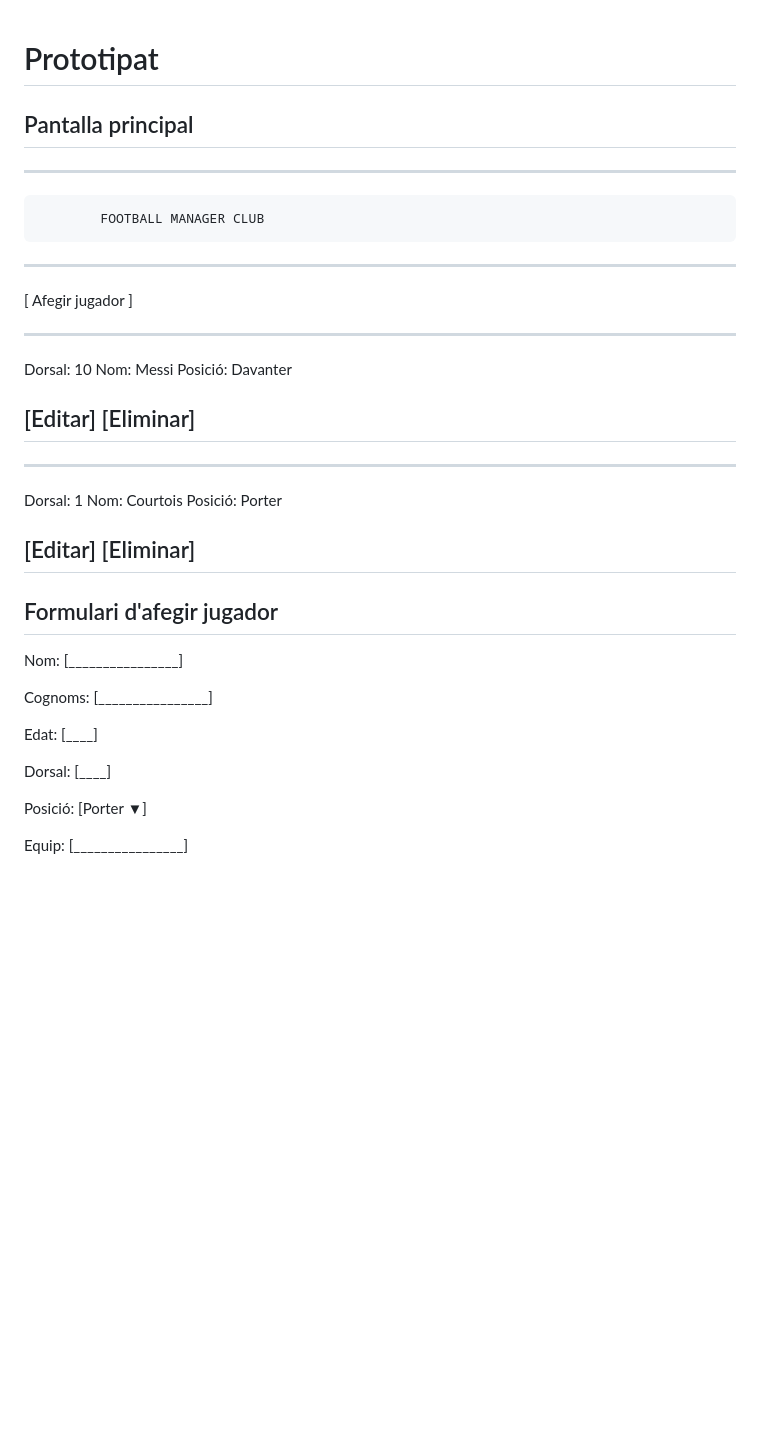
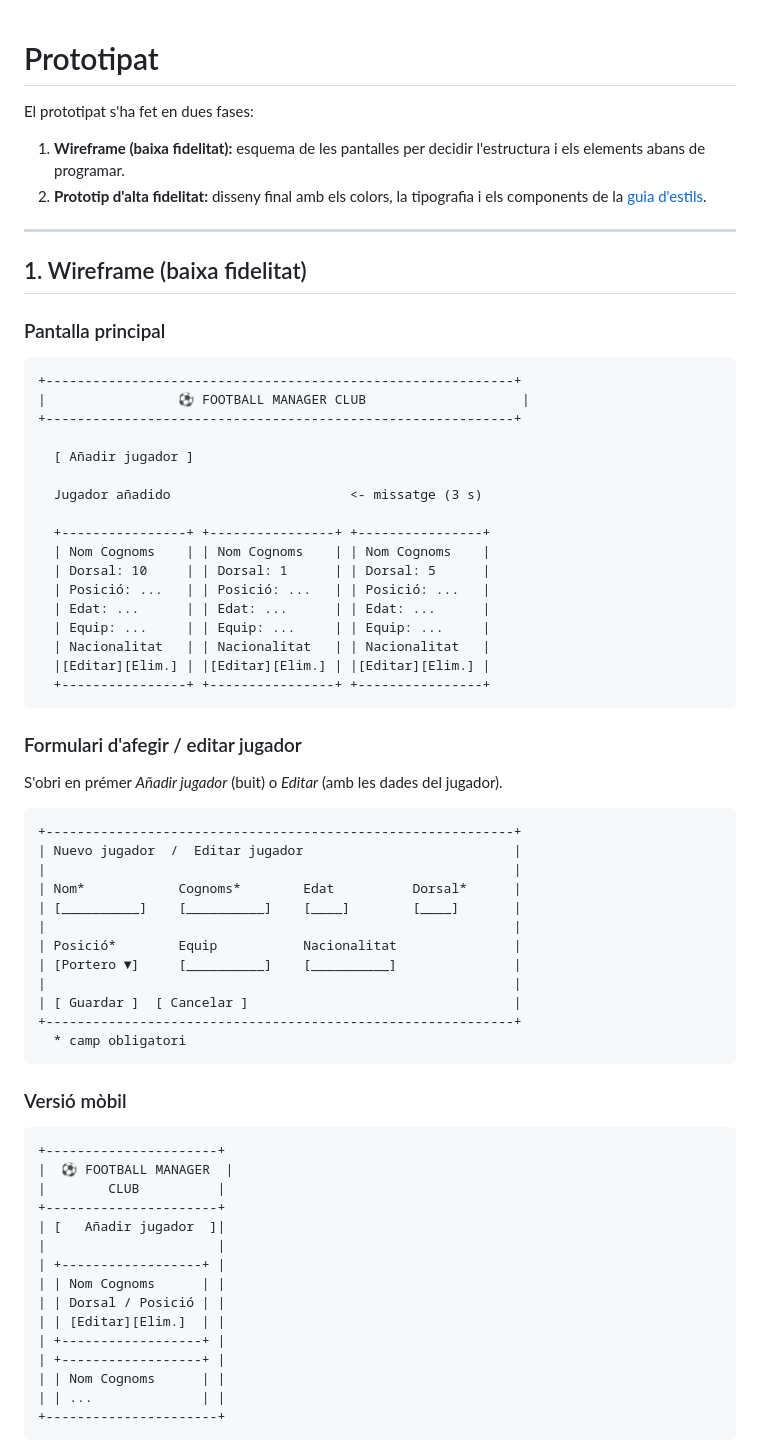
Before and after one commit to cristianaielodemalferit82-stack/football-manager-club, a Markdown page: docs/prototipat.md, the part around one of its changes. Rendered like a GitHub page; blank space fills up the shorter version.

````diff
--- a/docs/prototipat.md
+++ b/docs/prototipat.md
@@ -1,47 +1,72 @@
-
 # Prototipat
 
-## Pantalla principal
+El prototipat s'ha fet en dues fases:
 
-------------------------------------------------
-            FOOTBALL MANAGER CLUB
-------------------------------------------------
+1. **Wireframe (baixa fidelitat):** esquema de les pantalles per decidir l'estructura i els elements abans de programar.
+2. **Prototip d'alta fidelitat:** disseny final amb els colors, la tipografia i els components de la [guia d'estils](guia-estils.md).
 
-[ Afegir jugador ]
+---
 
-------------------------------------------------
-Dorsal: 10
-Nom: Messi
-Posició: Davanter
+## 1. Wireframe (baixa fidelitat)
 
-[Editar] [Eliminar]
-------------------------------------------------
+### Pantalla principal
 
-------------------------------------------------
-Dorsal: 1
-Nom: Courtois
-Posició: Porter
+```
++------------------------------------------------------------+
+|                 ⚽ FOOTBALL MANAGER CLUB                    |
++------------------------------------------------------------+
 
-[Editar] [Eliminar]
-------------------------------------------------
+  [ Añadir jugador ]
 
-## Formulari d'afegir jugador
+  Jugador añadido                       <- missatge (3 s)
 
-Nom:
-[________________]
+  +----------------+ +----------------+ +----------------+
+  | Nom Cognoms    | | Nom Cognoms    | | Nom Cognoms    |
+  | Dorsal: 10     | | Dorsal: 1      | | Dorsal: 5      |
+  | Posició: ...   | | Posició: ...   | | Posició: ...   |
+  | Edat: ...      | | Edat: ...      | | Edat: ...      |
+  | Equip: ...     | | Equip: ...     | | Equip: ...     |
+  | Nacionalitat   | | Nacionalitat   | | Nacionalitat   |
+  |[Editar][Elim.] | |[Editar][Elim.] | |[Editar][Elim.] |
+  +----------------+ +----------------+ +----------------+
+```
 
-Cognoms:
-[________________]
+### Formulari d'afegir / editar jugador
 
-Edat:
-[____]
+S'obri en prémer *Añadir jugador* (buit) o *Editar* (amb les dades del jugador).
 
-Dorsal:
-[____]
+```
++------------------------------------------------------------+
+| Nuevo jugador  /  Editar jugador                           |
+|                                                            |
+| Nom*            Cognoms*        Edat          Dorsal*      |
+| [__________]    [__________]    [____]        [____]       |
+|                                                            |
+| Posició*        Equip           Nacionalitat               |
+| [Portero ▼]     [__________]    [__________]               |
+|                                                            |
+| [ Guardar ]  [ Cancelar ]                                  |
++------------------------------------------------------------+
+  * camp obligatori
+```
 
-Posició:
-[Porter ▼]
+### Versió mòbil
 
-Equip:
-[________________]
+```
++----------------------+
+|  ⚽ FOOTBALL MANAGER  |
+|        CLUB          |
++----------------------+
+| [   Añadir jugador  ]|
+|                      |
+| +------------------+ |
+| | Nom Cognoms      | |
+| | Dorsal / Posició | |
+| | [Editar][Elim.]  | |
+| +------------------+ |
+| +------------------+ |
+| | Nom Cognoms      | |
+| | ...              | |
++----------------------+
+```
 
````
Also changed, not shown: other parts of docs/prototipat.md (+37 -1 lines), docs/guia-estils.md (+76 -16 lines), docs/guia-estils.png (added), docs/prototip-escriptori.png (added), docs/prototip-mobil.png (added).
